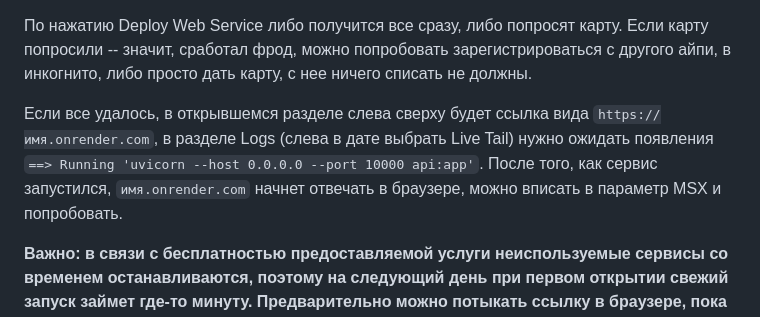
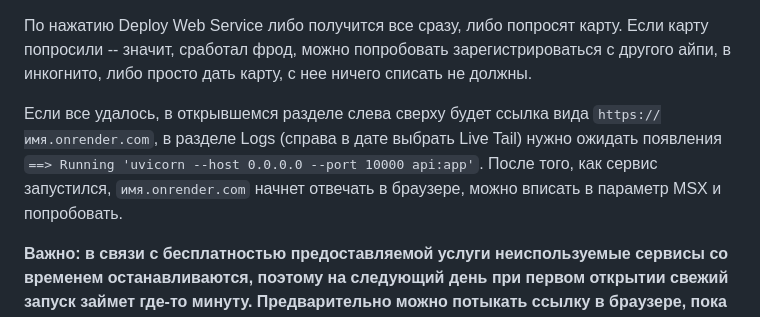
Before and after one commit to slonopot/kp-msx, a Markdown page: README.md, the part around the change. GitHub-like rendering.

```diff
--- a/README.md
+++ b/README.md
@@ -75,6 +75,6 @@ MONGODB_URL="ссылка на монго" HOST="http://ваш айпи:1234" no
 
 По нажатию Deploy Web Service либо получится все сразу, либо попросят карту. Если карту попросили -- значит, сработал фрод, можно попробовать зарегистрироваться с другого айпи, в инкогнито, либо просто дать карту, с нее ничего списать не должны.
 
-Если все удалось, в открывшемся разделе слева сверху будет ссылка вида `https://имя.onrender.com`, в разделе Logs (слева в дате выбрать Live Tail) нужно ожидать появления `==> Running 'uvicorn --host 0.0.0.0 --port 10000 api:app'`. После того, как сервис запустился, `имя.onrender.com` начнет отвечать в браузере, можно вписать в параметр MSX и попробовать.
+Если все удалось, в открывшемся разделе слева сверху будет ссылка вида `https://имя.onrender.com`, в разделе Logs (справа в дате выбрать Live Tail) нужно ожидать появления `==> Running 'uvicorn --host 0.0.0.0 --port 10000 api:app'`. После того, как сервис запустился, `имя.onrender.com` начнет отвечать в браузере, можно вписать в параметр MSX и попробовать.
 
 **Важно: в связи с бесплатностью предоставляемой услуги неиспользуемые сервисы со временем останавливаются, поэтому на следующий день при первом открытии свежий запуск займет где-то минуту. Предварительно можно потыкать ссылку в браузере, пока не начнет отвечать.**
```
